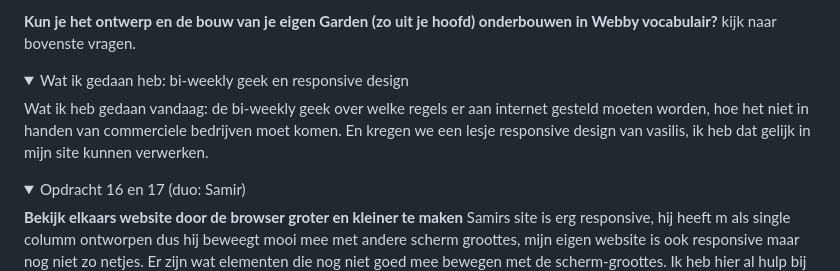
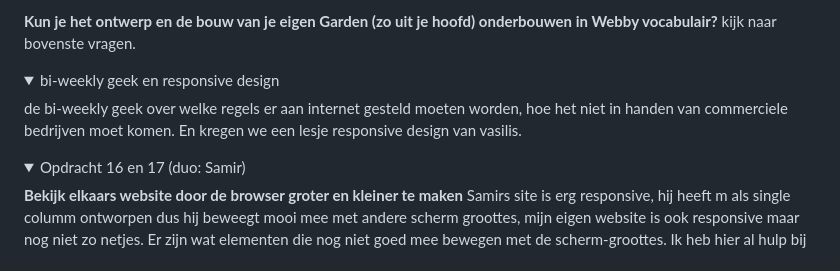
Before and after one commit to Gielono/gielstuintjuh, a Markdown page: README.md, the part around the change. Drawn GitHub-style; folded sections open.

Commit message:
Refine summary of bi-weekly geek and responsive design
Removed redundant phrases and improved clarity in the README.

```diff
--- a/README.md
+++ b/README.md
@@ -656,9 +656,9 @@ kijk naar bovenste vragen.
 </details>
 
 <details>
-<summary>Wat ik gedaan heb: bi-weekly geek en responsive design</summary>
+<summary>bi-weekly geek en responsive design</summary>
 
-Wat ik heb gedaan vandaag: de bi-weekly geek over welke regels er aan internet gesteld moeten worden, hoe het niet in handen van commerciele bedrijven moet komen. En kregen we een lesje responsive design van vasilis, ik heb dat gelijk in mijn site kunnen verwerken.
+de bi-weekly geek over welke regels er aan internet gesteld moeten worden, hoe het niet in handen van commerciele bedrijven moet komen. En kregen we een lesje responsive design van vasilis.
 
 </details>
 
```
